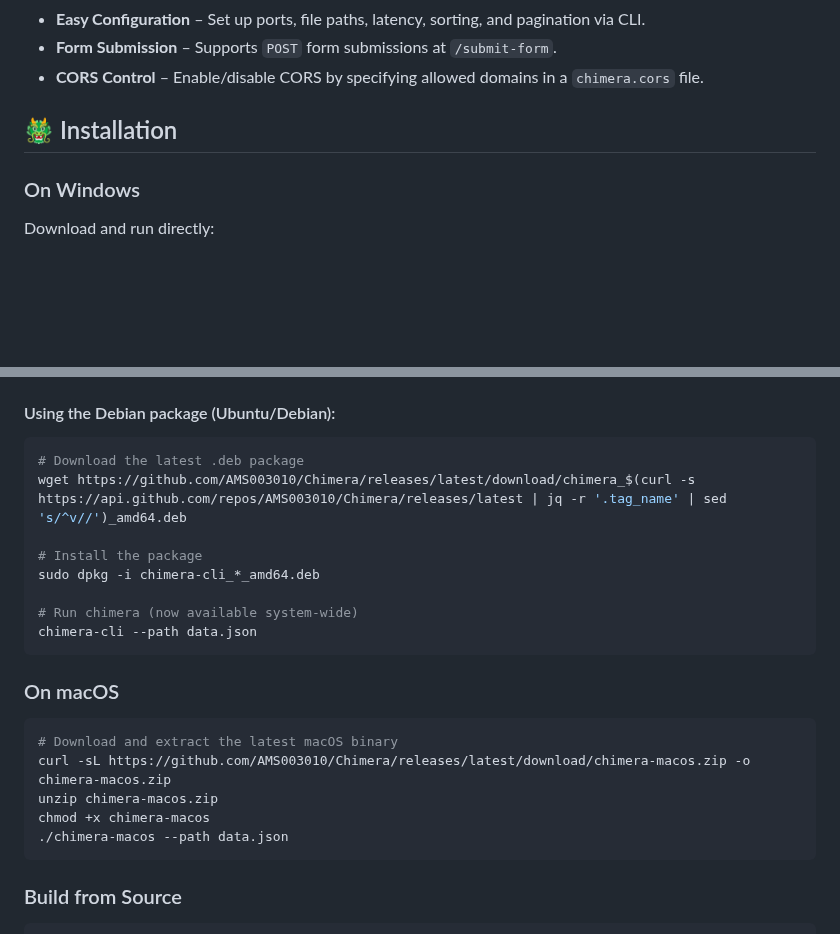
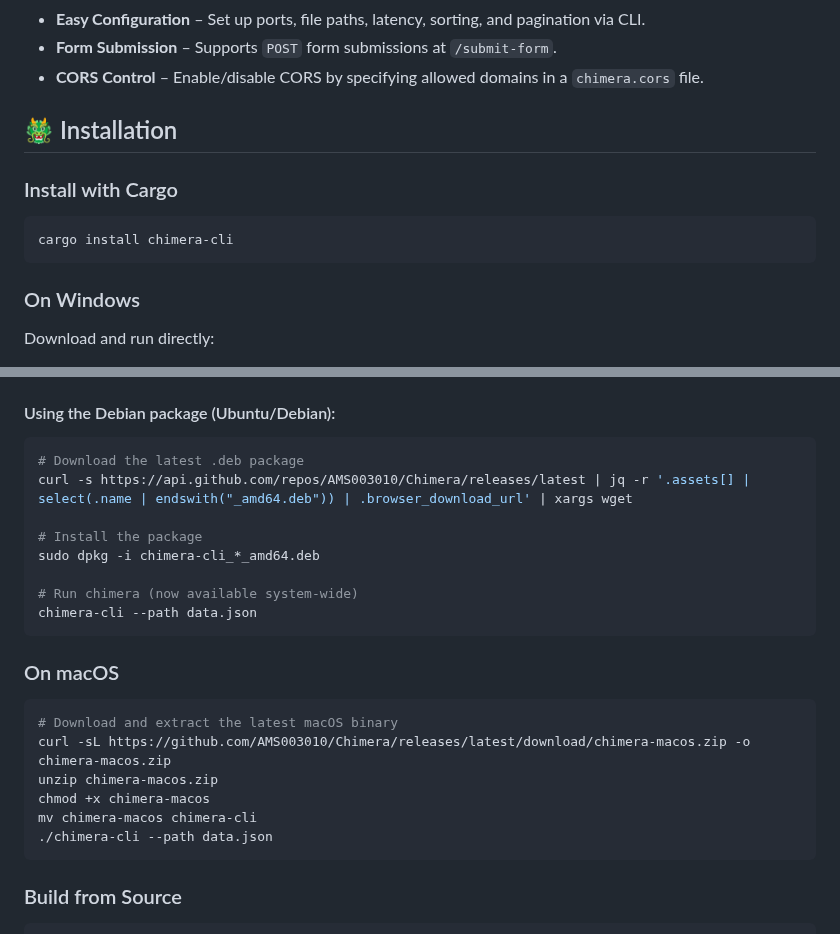
Before and after one commit to AMS003010/Chimera, a Markdown page: README.md, 2 parts joined by grey strips. Rendered like a GitHub page; blank space fills up the shorter version.

````diff
--- a/README.md
+++ b/README.md
@@ -43,6 +43,11 @@ Now with **automatic data generation**, **null value simulation**, **long path s
 
 ## 🐲 Installation
 
+### Install with Cargo
+```
+cargo install chimera-cli
+```
+
 ### On Windows
 Download and run directly:
 ```powershell
@@ -74,7 +79,7 @@ mv chimera-linux chimera-cli
 #### Using the Debian package (Ubuntu/Debian):
 ```bash
 # Download the latest .deb package
-wget https://github.com/AMS003010/Chimera/releases/latest/download/chimera_$(curl -s https://api.github.com/repos/AMS003010/Chimera/releases/latest | jq -r '.tag_name' | sed 's/^v//')_amd64.deb
+curl -s https://api.github.com/repos/AMS003010/Chimera/releases/latest | jq -r '.assets[] | select(.name | endswith("_amd64.deb")) | .browser_download_url' | xargs wget
 
 # Install the package
 sudo dpkg -i chimera-cli_*_amd64.deb
@@ -89,7 +94,8 @@ chimera-cli --path data.json
 curl -sL https://github.com/AMS003010/Chimera/releases/latest/download/chimera-macos.zip -o chimera-macos.zip
 unzip chimera-macos.zip
 chmod +x chimera-macos
-./chimera-macos --path data.json
+mv chimera-macos chimera-cli
+./chimera-cli --path data.json
 ```
 
 ### Build from Source
````
